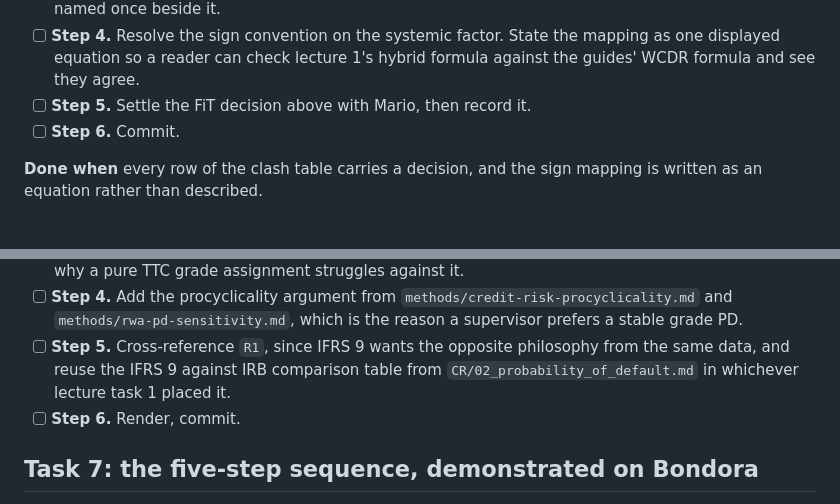
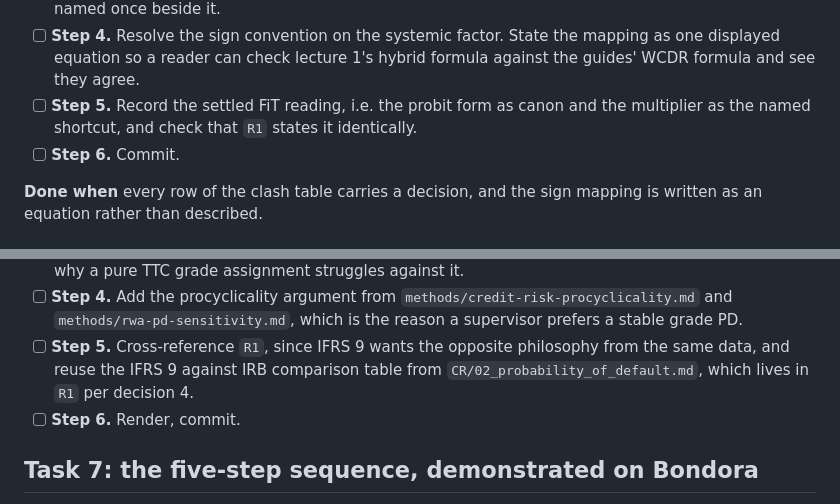
Before and after one commit to supermarmar/actuarial_deep_learning, a Markdown page: notes/plans/02-irb-capital-lecture.md, 2 parts joined by grey strips. GitHub-like rendering.

```diff
--- a/notes/plans/02-irb-capital-lecture.md
+++ b/notes/plans/02-irb-capital-lecture.md
@@ -245,7 +256,8 @@ every section names its source.
 - [ ] **Step 4.** Resolve the sign convention on the systemic factor. State the mapping
       as one displayed equation so a reader can check lecture 1's hybrid formula against
       the guides' WCDR formula and see they agree.
-- [ ] **Step 5.** Settle the FiT decision above with Mario, then record it.
+- [ ] **Step 5.** Record the settled FiT reading, i.e. the probit form as canon and the
+      multiplier as the named shortcut, and check that `R1` states it identically.
 - [ ] **Step 6.** Commit.
 
 **Done when** every row of the clash table carries a decision, and the sign mapping is
@@ -319,7 +331,7 @@ unverified.
       which is the reason a supervisor prefers a stable grade PD.
 - [ ] **Step 5.** Cross-reference `R1`, since IFRS 9 wants the opposite philosophy from
       the same data, and reuse the IFRS 9 against IRB comparison table from
-      `CR/02_probability_of_default.md` in whichever lecture task 1 placed it.
+      `CR/02_probability_of_default.md`, which lives in `R1` per decision 4.
 - [ ] **Step 6.** Render, commit.
 
 ## Task 7: the five-step sequence, demonstrated on Bondora
```
Also changed, not shown: other parts of notes/plans/02-irb-capital-lecture.md (+19 -8 lines), notes/plans/01-ifrs9-pit-pd-lecture.md (+12 -6 lines).
